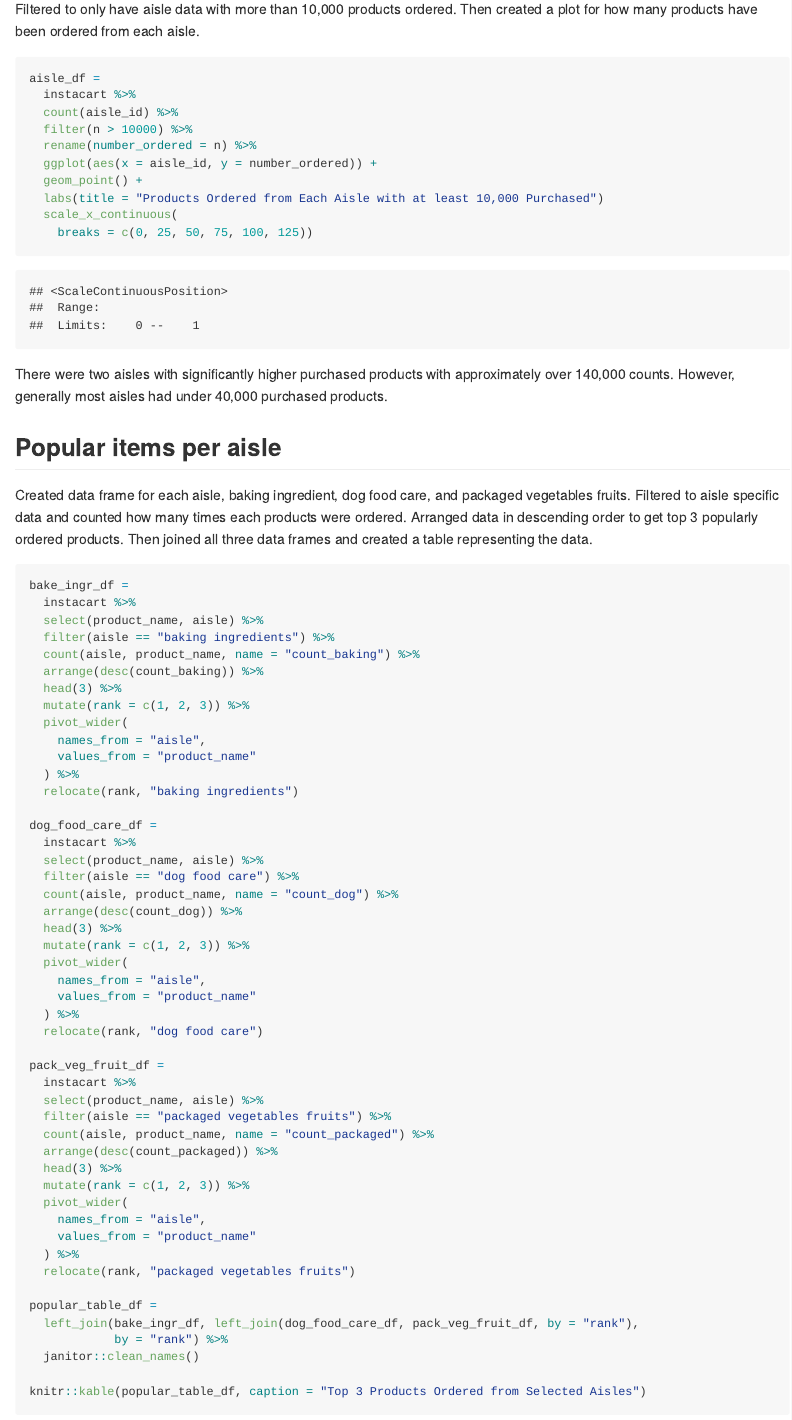
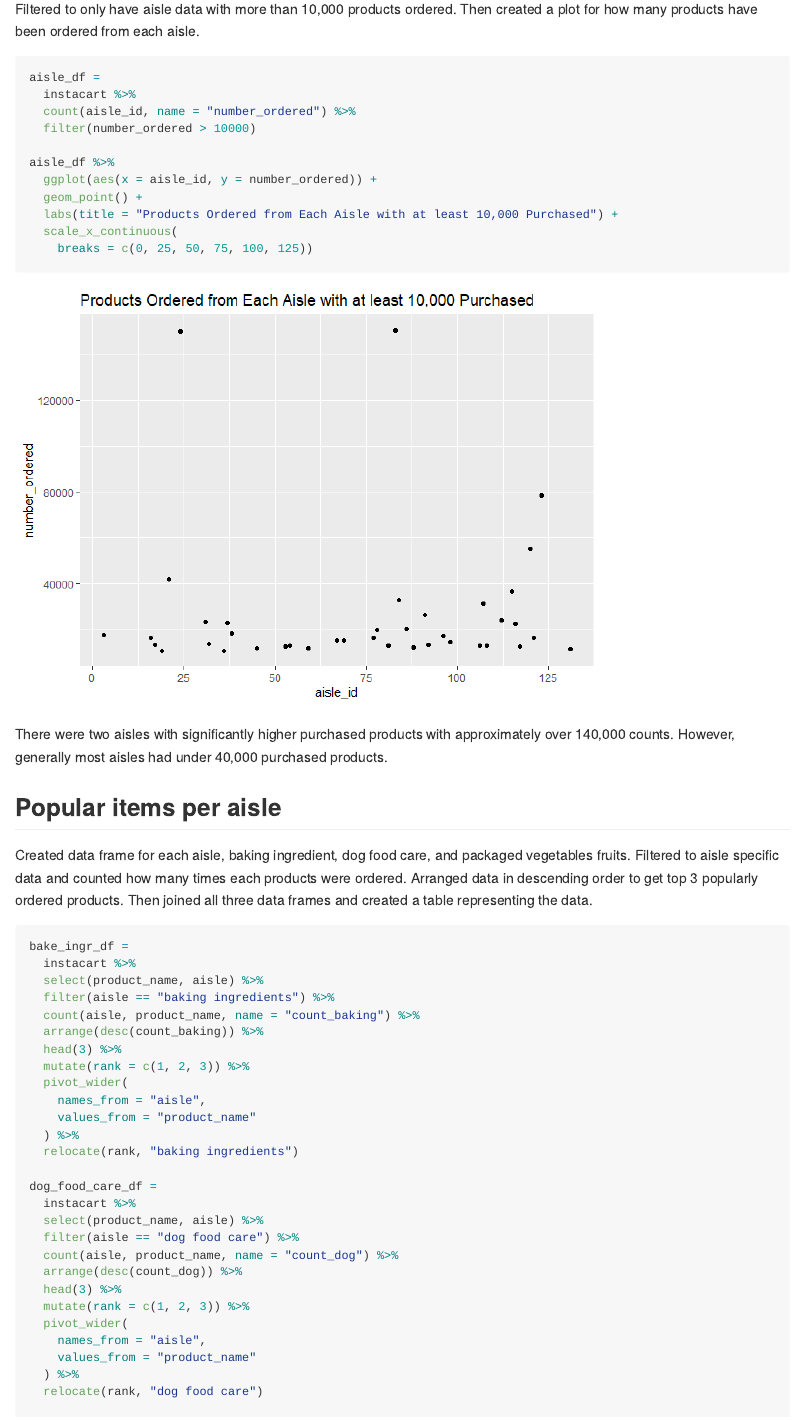
Before and after one commit to yo2336/p8105_hw3_yo2336, an R Markdown document (p8105_hw3_yo2336.Rmd): the page in a window 1100 px wide, from 1490 px down before the commit and from 1700 px down after it, so that both start at the same text. The pictures show the output file p8105_hw3_yo2336.md that the author committed with the source, drawn offline in the style of GitHub.

Commit message:
fixed plots

````diff
--- a/p8105_hw3_yo2336.Rmd
+++ b/p8105_hw3_yo2336.Rmd
@@ -45,12 +46,13 @@ for how many products have been ordered from each aisle.
 ```{r}
 aisle_df =
   instacart %>%
-  count(aisle_id) %>%
-  filter(n > 10000) %>%
-  rename(number_ordered = n) %>%
+  count(aisle_id, name = "number_ordered") %>%
+  filter(number_ordered > 10000)
+
+aisle_df %>%
   ggplot(aes(x = aisle_id, y = number_ordered)) +
   geom_point() +
-  labs(title = "Products Ordered from Each Aisle with at least 10,000 Purchased")
+  labs(title = "Products Ordered from Each Aisle with at least 10,000 Purchased") +
   scale_x_continuous(
     breaks = c(0, 25, 50, 75, 100, 125))
 ```
````
Also changed, not shown: p8105_hw3_yo2336.md, p8105_hw3_yo2336_files/figure-gfm/unnamed-chunk-3-1.png (added), p8105_hw3_yo2336.Rmd (2 more changed lines).
